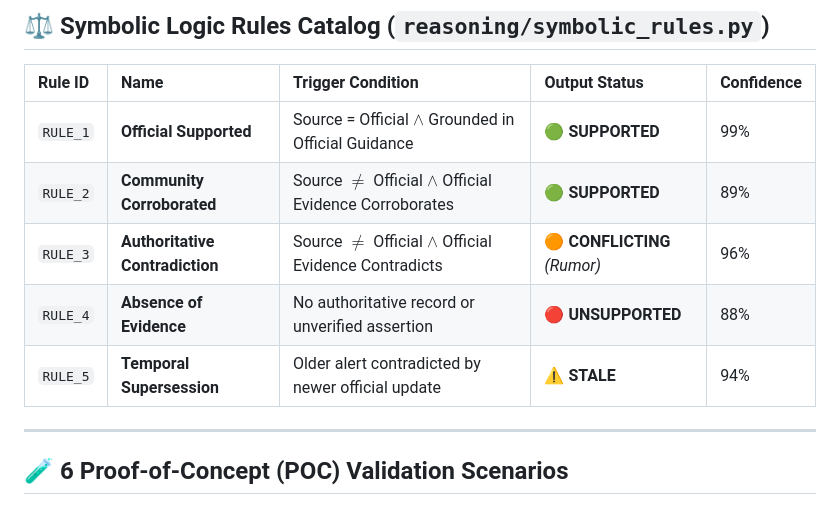
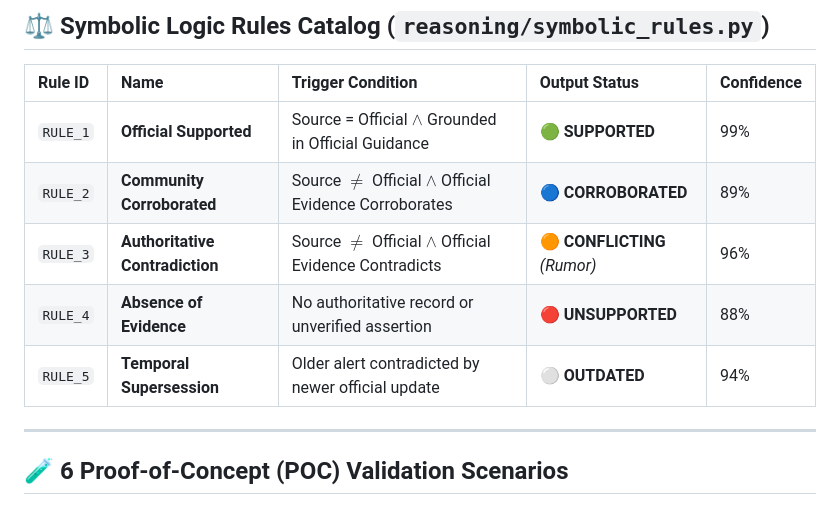
Before and after one commit to vijayasainandipati/Neuro-Symbolic, a Markdown page: README.md, the part around one of its changes. Rendered like a GitHub page.

```diff
--- a/README.md
+++ b/README.md
@@ -106,10 +175,10 @@ When internet and cellular infrastructure collapses:
 | Rule ID | Name | Trigger Condition | Output Status | Confidence |
 | :--- | :--- | :--- | :--- | :--- |
 | `RULE_1` | **Official Supported** | Source = Official $\land$ Grounded in Official Guidance | 🟢 **SUPPORTED** | 99% |
-| `RULE_2` | **Community Corroborated** | Source $\neq$ Official $\land$ Official Evidence Corroborates | 🟢 **SUPPORTED** | 89% |
+| `RULE_2` | **Community Corroborated** | Source $\neq$ Official $\land$ Official Evidence Corroborates | 🔵 **CORROBORATED** | 89% |
 | `RULE_3` | **Authoritative Contradiction** | Source $\neq$ Official $\land$ Official Evidence Contradicts | 🟠 **CONFLICTING** *(Rumor)* | 96% |
 | `RULE_4` | **Absence of Evidence** | No authoritative record or unverified assertion | 🔴 **UNSUPPORTED** | 88% |
-| `RULE_5` | **Temporal Supersession** | Older alert contradicted by newer official update | ⚠️ **STALE** | 94% |
+| `RULE_5` | **Temporal Supersession** | Older alert contradicted by newer official update | ⚪ **OUTDATED** | 94% |
 
 ---
 
```
Also changed, not shown: other parts of README.md (+69 -0 lines).
